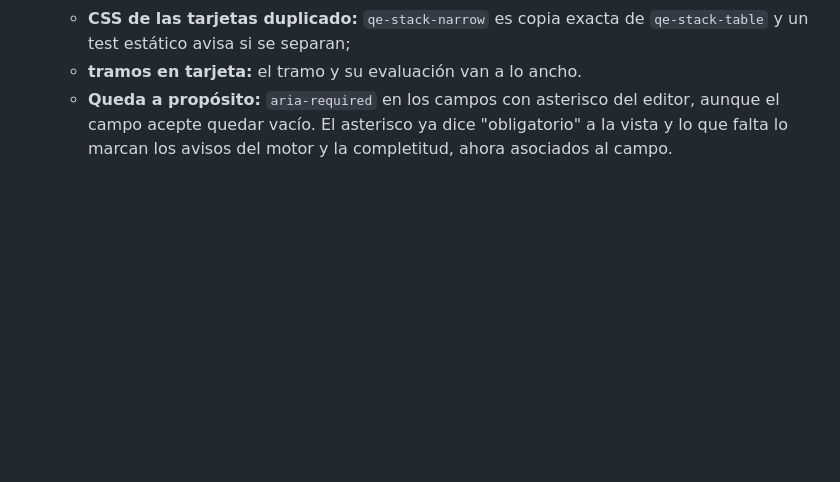
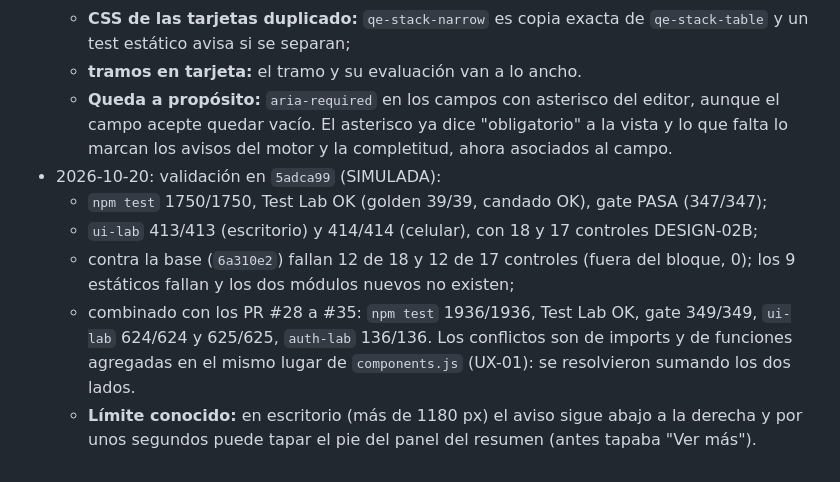
Before and after one commit to joaquinvedova1/COTIZADORWEB, a Markdown page: .agent/PLANS.md, the part around one of its changes. Drawn GitHub-style; blank space fills up the shorter version.

Commit message:
DESIGN-02 (2/2): bitácora del plan con la revisión de código y la validación
Co-Authored-By: Claude Opus 5.5 <noreply@anthropic.com>
Claude-Session: https://claude.ai/code/session_01Wue9B3xjNX3k1MzcrZTotC

```diff
--- a/.agent/PLANS.md
+++ b/.agent/PLANS.md
@@ -1370,3 +1370,9 @@ Revert del PR. No deja datos.
   - **CSS de las tarjetas duplicado:** `qe-stack-narrow` es copia exacta de `qe-stack-table` y un test estático avisa si se separan;
   - **tramos en tarjeta:** el tramo y su evaluación van a lo ancho.
   - **Queda a propósito:** `aria-required` en los campos con asterisco del editor, aunque el campo acepte quedar vacío. El asterisco ya dice "obligatorio" a la vista y lo que falta lo marcan los avisos del motor y la completitud, ahora asociados al campo.
+- 2026-10-20: validación en `5adca99` (SIMULADA):
+  - `npm test` 1750/1750, Test Lab OK (golden 39/39, candado OK), gate PASA (347/347);
+  - `ui-lab` 413/413 (escritorio) y 414/414 (celular), con 18 y 17 controles DESIGN-02B;
+  - contra la base (`6a310e2`) fallan 12 de 18 y 12 de 17 controles (fuera del bloque, 0); los 9 estáticos fallan y los dos módulos nuevos no existen;
+  - combinado con los PR #28 a #35: `npm test` 1936/1936, Test Lab OK, gate 349/349, `ui-lab` 624/624 y 625/625, `auth-lab` 136/136. Los conflictos son de imports y de funciones agregadas en el mismo lugar de `components.js` (UX-01): se resolvieron sumando los dos lados.
+  - **Límite conocido:** en escritorio (más de 1180 px) el aviso sigue abajo a la derecha y por unos segundos puede tapar el pie del panel del resumen (antes tapaba "Ver más").
```
Also changed, not shown: other parts of .agent/PLANS.md (+1 -1 lines).
